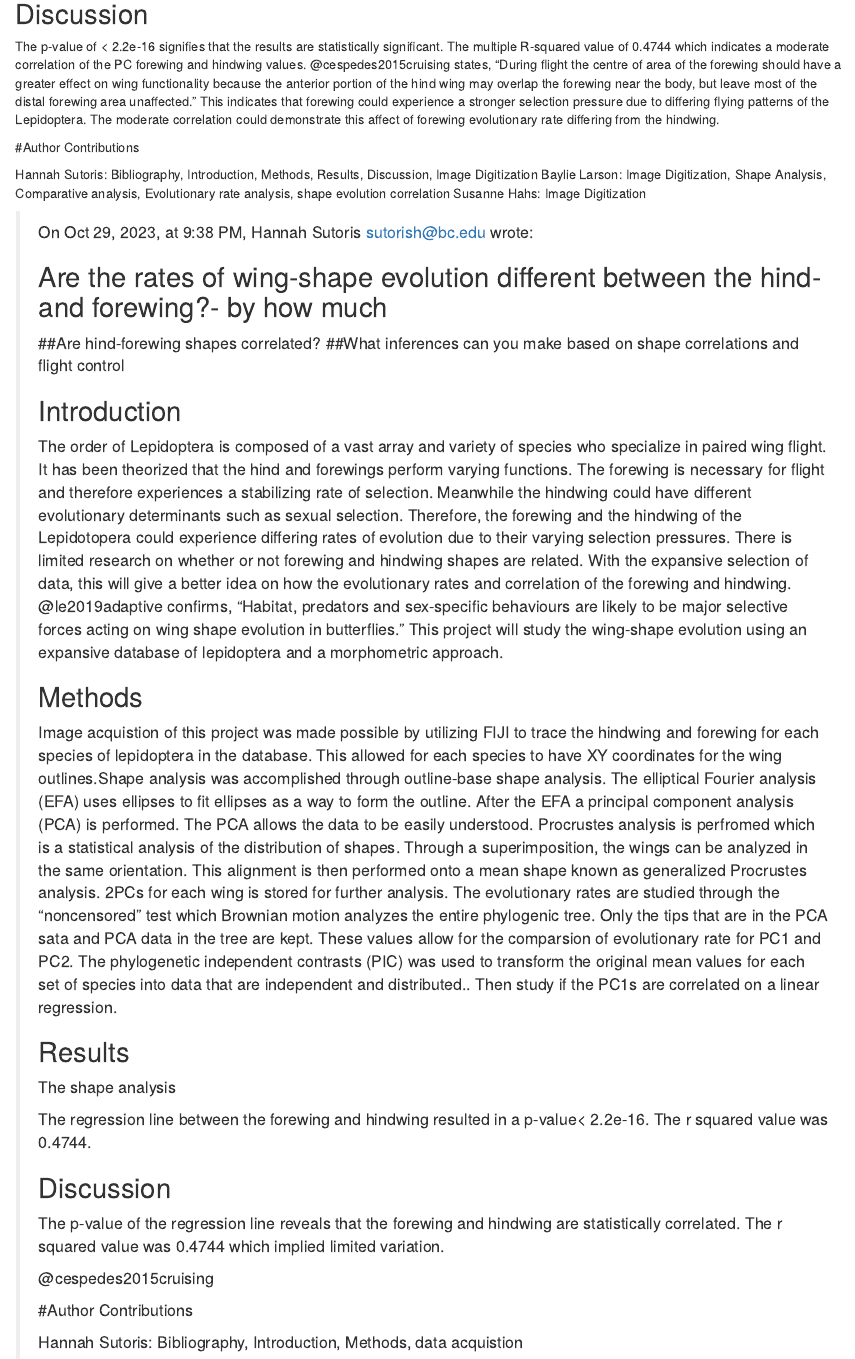
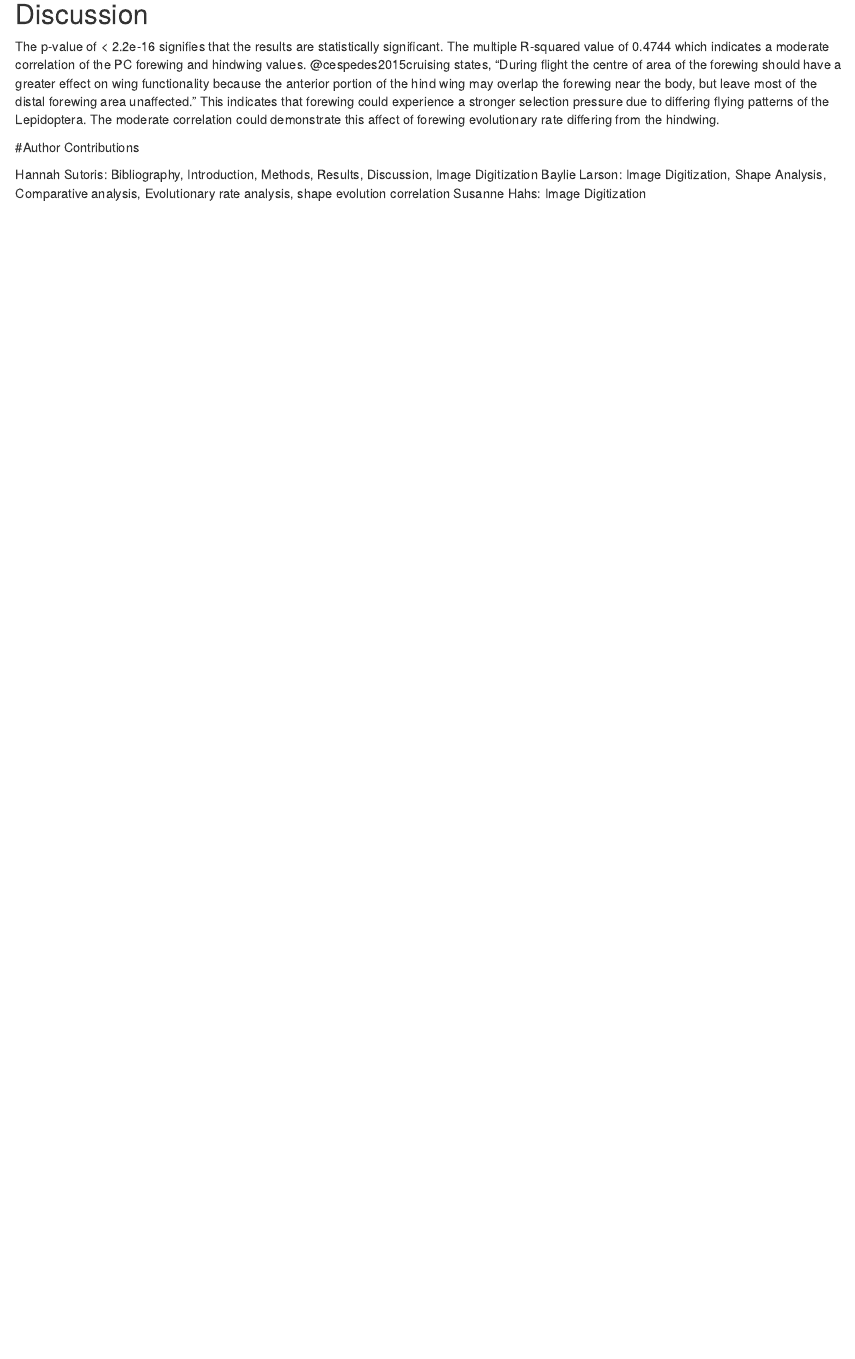
Before and after one commit to baylielarsen/WingingIt, an R Markdown document (Module6.Rmd): the page in a window 1100 px wide, from 890 px down. Rendered offline with R 4.5, knitr and Pandoc, with nearby package versions; a font, style sheet, LaTeX package, included part or bibliography that could not be used is replaced or left out.

Commit message:
still working

````diff
--- a/Module6.Rmd
+++ b/Module6.Rmd
@@ -41,9 +41,3 @@
 Hannah Sutoris: Bibliography, Introduction, Methods, Results, Discussion, Image Digitization
 Baylie Larson: Image Digitization, Shape Analysis, Comparative analysis, Evolutionary rate analysis, shape evolution correlation
 Susanne Hahs: Image Digitization
-
-> On Oct 29, 2023, at 9:38 PM, Hannah Sutoris <sutorish@bc.edu> wrote:
->
-> ---
-> title: "Module 6 Project"
-> author: "Hannah Sutoris, Baylie Larson and Susanne Hahs "
@@ -55,37 +43,0 @@
-> ## Are the rates of wing-shape evolution different between the hind- and forewing?- by how much
-> ##Are hind-forewing shapes correlated?
-> ##What inferences can you make based on shape correlations and flight control
->
-> ```{r setup, include=FALSE}
-> knitr::opts_chunk$set(echo = TRUE)
-> ```
->
-> ## Introduction
-> The order of Lepidoptera is composed of a vast array and variety of species who specialize in paired wing flight. It has been theorized that the hind and forewings perform varying functions. The forewing is necessary for flight and therefore experiences a stabilizing rate of selection. Meanwhile the hindwing could have different evolutionary determinants such as sexual selection. Therefore, the forewing and the hindwing of the Lepidotopera could experience differing rates of evolution due to their varying selection pressures.
-> There is limited research on whether or not forewing and hindwing shapes are related. With the expansive selection of data, this will give a better idea on how the evolutionary rates and correlation of the forewing and hindwing.  @le2019adaptive confirms, "Habitat, predators and sex-specific behaviours are likely to be major selective forces acting on wing shape evolution in butterflies." This project will study the wing-shape evolution using an expansive database of lepidoptera and a morphometric approach.
->
-> ## Methods
->
-> Image acquistion of this project was made possible by utilizing FIJI to trace the hindwing and forewing for each species of lepidoptera in the database. This allowed for each species to have XY coordinates for the wing outlines.Shape analysis was accomplished through outline-base shape analysis. The elliptical Fourier analysis (EFA) uses ellipses to fit ellipses as a way to form the outline. After the EFA a principal component analysis (PCA) is performed. The PCA allows the data to be easily understood.
->      Procrustes analysis is perfromed which is a statistical analysis of the distribution of shapes. Through a superimposition, the wings can be analyzed in the same orientation. This alignment is then performed onto a mean shape known as generalized Procrustes analysis. 2PCs for each wing is stored for further analysis. The evolutionary rates are studied through the "noncensored" test which Brownian motion analyzes the entire phylogenic tree. Only the tips that are in the PCA sata and PCA data in the tree are kept. These values allow for the comparsion of evolutionary rate for PC1 and PC2. The phylogenetic independent contrasts (PIC) was used to transform the original mean values for each set of species into data that are independent and distributed.. Then study if the PC1s are correlated on a linear regression.
->
-> ## Results
->
-> The shape analysis
->
->
-> ```{r pressure, echo=FALSE}
->
-> ```
-> The regression line between the forewing and hindwing resulted in a p-value< 2.2e-16. The r squared value was 0.4744.
->
-> ## Discussion
->
-> The p-value of the regression line reveals that the forewing and hindwing are statistically correlated. The r squared value was 0.4744 which implied limited variation.
->
-> @cespedes2015cruising
->
->
-> #Author Contributions
->
-> Hannah Sutoris: Bibliography, Introduction, Methods, data acquistion
````
Also changed, not shown: Module6.Rmd (5 more changed lines).
